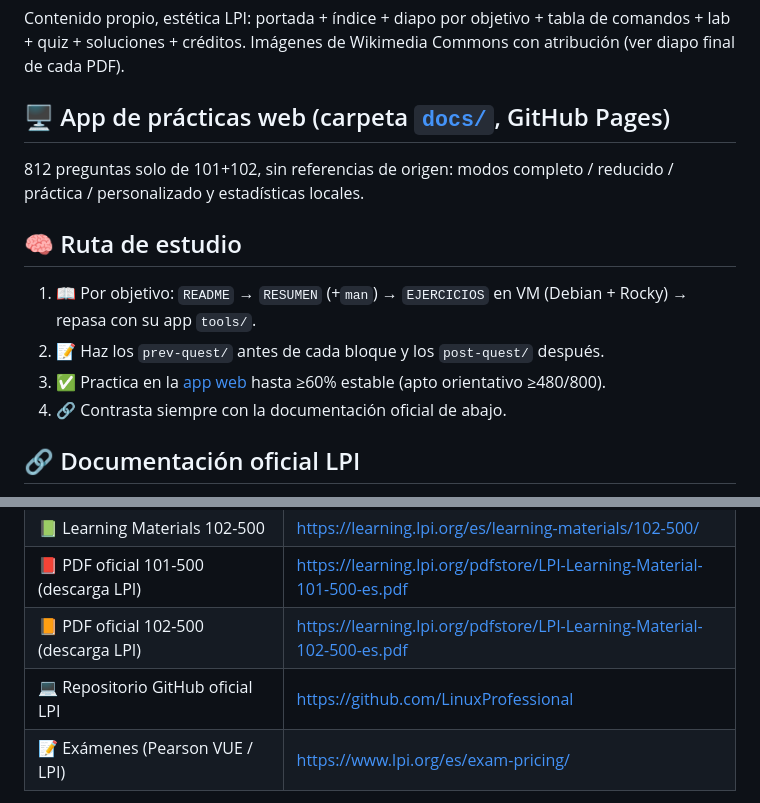
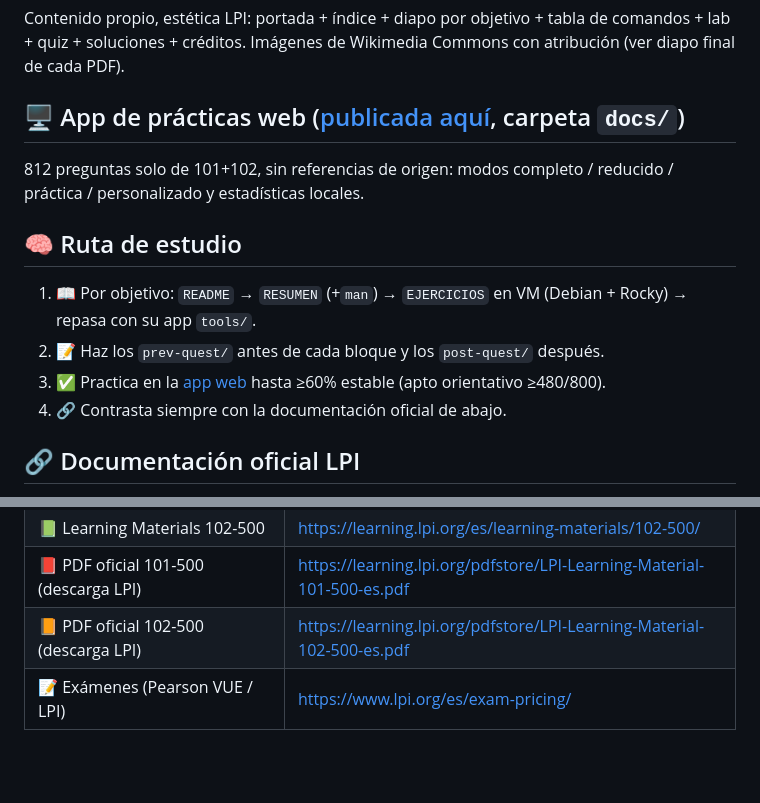
Before and after one commit to furichies/LPIC-1-Feval, a Markdown page: README.md, 2 parts joined by grey strips. Drawn GitHub-style; blank space fills up the shorter version.

Commit message:
README: quitar enlace 404 a GitHub de LPI; app enlaza a github.io publicado

```diff
--- a/README.md
+++ b/README.md
@@ -63,7 +63,7 @@ Estrategia: 107.1 (w5, el objetivo de mayor peso) + 109 + 108.2 son el núcleo.
 
 Contenido propio, estética LPI: portada + índice + diapo por objetivo + tabla de comandos + lab + quiz + soluciones + créditos. Imágenes de Wikimedia Commons con atribución (ver diapo final de cada PDF).
 
-## 🖥️ App de prácticas web (carpeta [`docs/`](docs/), GitHub Pages)
+## 🖥️ App de prácticas web ([publicada aquí](https://furichies.github.io/LPIC-1-Feval/), carpeta `docs/`)
 
 812 preguntas solo de 101+102, sin referencias de origen: modos completo / reducido / práctica / personalizado y estadísticas locales.
 
@@ -86,7 +86,6 @@ Contenido propio, estética LPI: portada + índice + diapo por objetivo + tabla
 | 📗 Learning Materials 102-500 | https://learning.lpi.org/es/learning-materials/102-500/ |
 | 📕 PDF oficial 101-500 (descarga LPI) | https://learning.lpi.org/pdfstore/LPI-Learning-Material-101-500-es.pdf |
 | 📙 PDF oficial 102-500 (descarga LPI) | https://learning.lpi.org/pdfstore/LPI-Learning-Material-102-500-es.pdf |
-| 💻 Repositorio GitHub oficial LPI | https://github.com/LinuxProfessional |
 | 📝 Exámenes (Pearson VUE / LPI) | https://www.lpi.org/es/exam-pricing/ |
 
 Recursos libres complementarios: [Arch Wiki](https://wiki.archlinux.org/) · [Debian Reference](https://www.debian.org/doc/) · [RHEL Documentation](https://docs.redhat.com/) · [man7.org](https://man7.org/linux/man-pages/) · [FHS 3.0](https://refspecs.linuxfoundation.org/FHS_3.0/fhs/index.html).
```
Also changed, not shown: other parts of README.md (+1 -1 lines).
